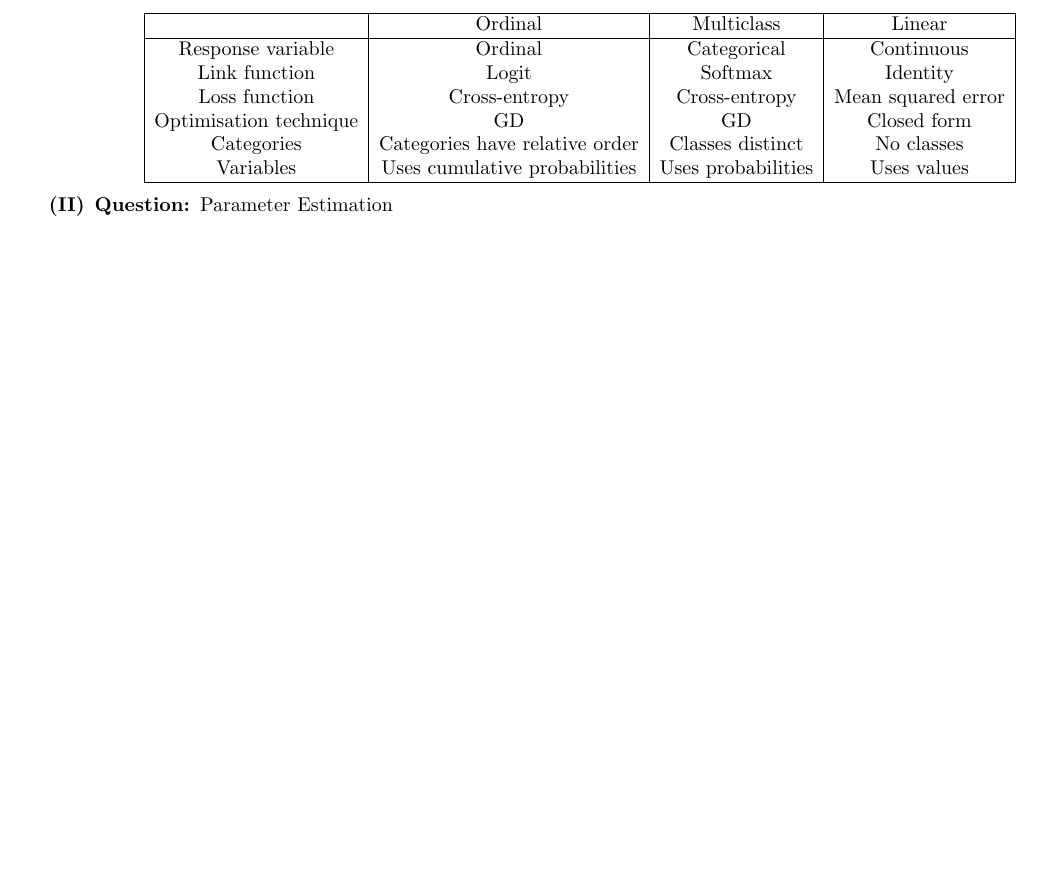
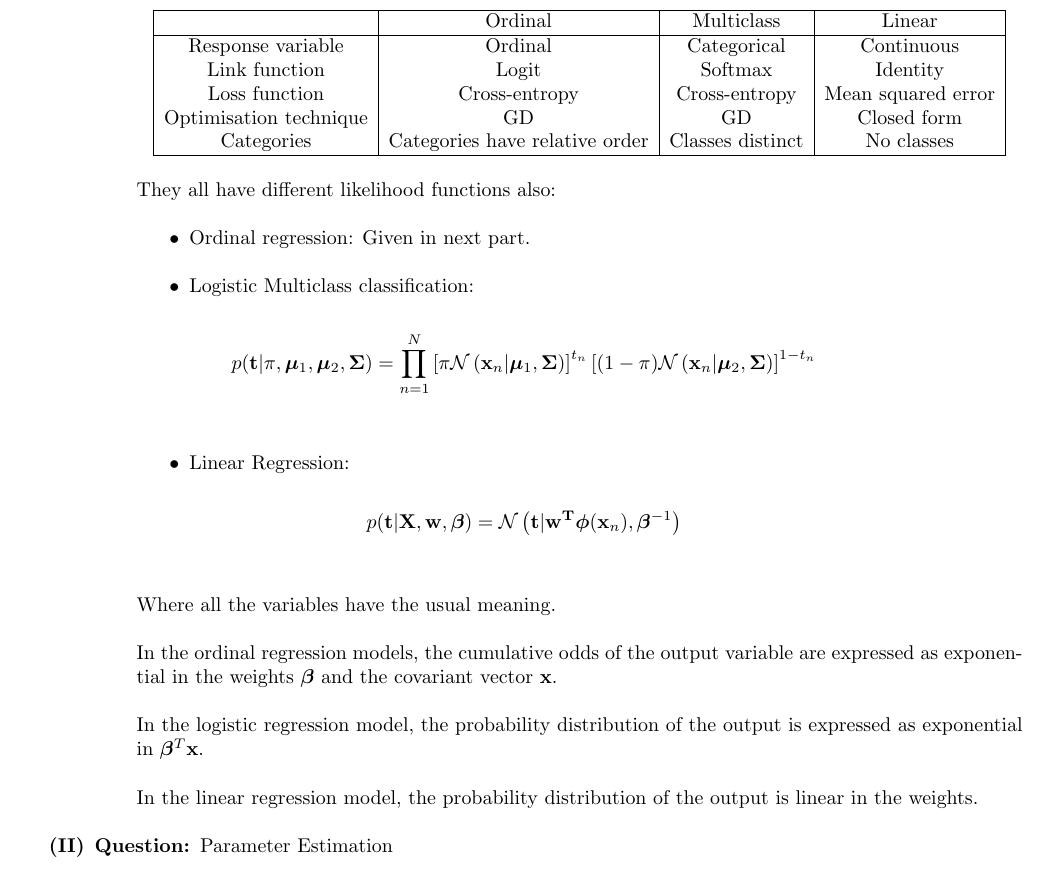
Before and after one commit to Abhay478/FOML, a LaTeX paper (tex/q2.tex): part of page 2 of 2 before the commit and part of page 2 of 3 after it, cut so that both start at the same text, the shorter picture padded with empty space. Compiled offline with pdfLaTeX.

Commit message:
gitdo:Done++.

```diff
--- a/tex/q2.tex
+++ b/tex/q2.tex
@@ -57,11 +57,27 @@
                 Loss function & Cross-entropy & Cross-entropy & Mean squared error \\
                 Optimisation technique & GD & GD & Closed form \\
                 Categories & Categories have relative order & Classes distinct & No classes \\
-                Variables & Uses cumulative probabilities & Uses probabilities & Uses values \\
                 \hline
              \end{tabular}
            \end{center}
 
+           They all have different likelihood functions also:
+
+           \begin{itemize}
+            \item Ordinal regression: Given in next part.
+            \item Logistic Multiclass classification: \[p(\mathbf{t}|\pi, \boldsymbol{\mu}_1, \boldsymbol{\mu}_2, \mathbf{\Sigma}) = \prod_{n = 1}^{N} \sbrak{\pi \mathcal{N} \brak{\mathbf{x}_n|\boldsymbol{\mu}_1, \mathbf{\Sigma}}}^{t_n}\sbrak{(1 - \pi)\mathcal{N} \brak{\mathbf{x}_n|\boldsymbol{\mu}_2, \mathbf{\Sigma}}}^{1 - t_n} \]
+            \item Linear Regression: \[p(\mathbf{t}|\mathbf{X, w}, \boldsymbol{\beta}) = \mathcal{N}\brak{\mathbf{t}|\mathbf{w^T}\boldsymbol{\phi}(\mathbf{x}_n), \boldsymbol{\beta}^{-1}}\]
+           \end{itemize}
+
+           Where all the variables have the usual meaning.
+
+        %    Also, only ordinal regression expresses the output distribution with cumulative odds of the response variable, oth the others use .
+
+        In the ordinal regression models, the cumulative odds of the output variable are expressed as exponential in the weights \(\boldsymbol{\beta}\) and the covariant vector \(\mathbf{x}\).
+
+        In the logistic regression model, the probability distribution of the output is expressed as exponential in \(\boldsymbol{\beta}^T \mathbf{x}\).
+
+        In the linear regression model, the probability distribution of the output is linear in the weights.
 
         \end{enumerate}
         \item \question Parameter Estimation
```
Also changed, not shown: pdf/q2.pdf.
